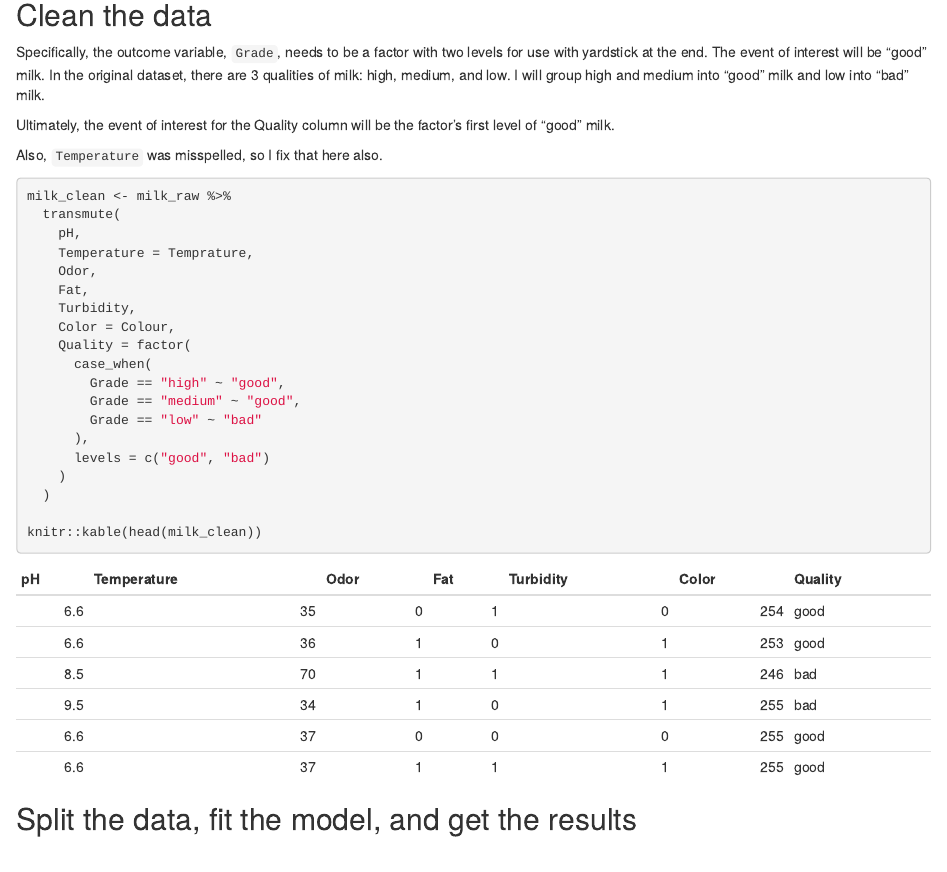
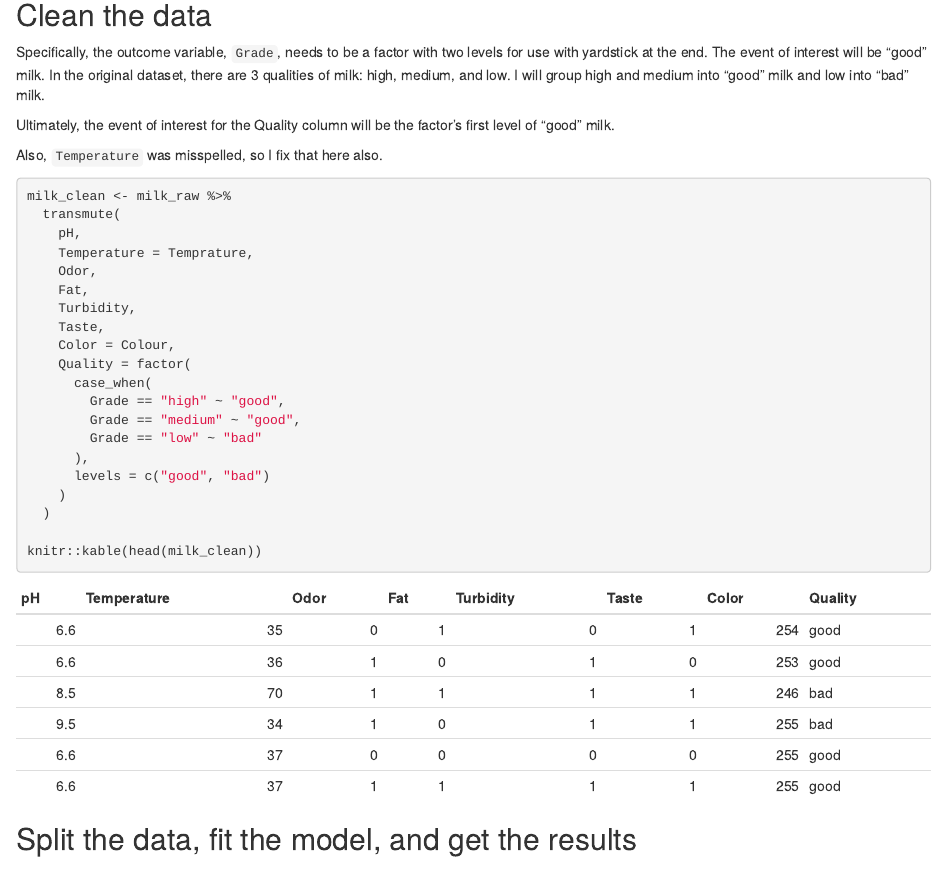
Before and after one commit to akey7/milk-classification, an R Markdown document (milk-classification.Rmd): the page in a window 1100 px wide, from 760 px down. Rendered offline with R 4.5, knitr and Pandoc, with nearby package versions; code that draws random numbers runs with fixed seeds of ours; some code elsewhere in the file could not run offline.

Commit message:
Update milk-classification.Rmd

```diff
--- a/milk-classification.Rmd
+++ b/milk-classification.Rmd
@@ -45,6 +45,7 @@ milk_clean <- milk_raw %>%
     Odor,
     Fat,
     Turbidity,
+    Taste,
     Color = Colour,
     Quality = factor(
       case_when(
```
